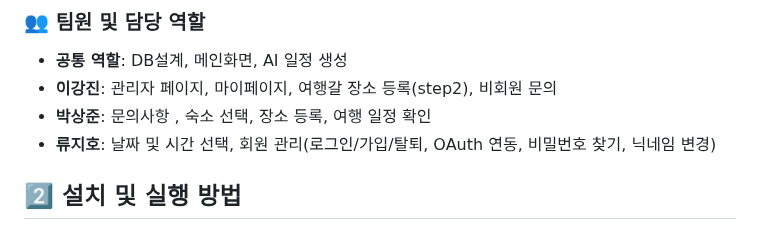
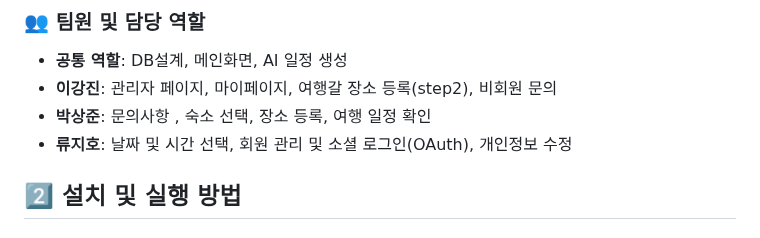
Before and after one commit to gangajin/ontrip, a Markdown page: README.md, the part around the change. Drawn GitHub-style.

Commit message:
Update README.md
역할수정

```diff
--- a/README.md
+++ b/README.md
@@ -54,7 +54,7 @@ On:Trip - AI 여행 일정 생성 서비스
 - **공통 역할**: DB설계, 메인화면, AI 일정 생성
 - **이강진**: 관리자 페이지, 마이페이지, 여행갈 장소 등록(step2), 비회원 문의
 - **박상준**: 문의사항 , 숙소 선택, 장소 등록, 여행 일정 확인
-- **류지호**: 날짜 및 시간 선택, 회원 관리(로그인/가입/탈퇴, OAuth 연동, 비밀번호 찾기, 닉네임 변경)
+- **류지호**: 날짜 및 시간 선택, 회원 관리 및 소셜 로그인(OAuth), 개인정보 수정
 
 
 ## 2️⃣ 설치 및 실행 방법
```
